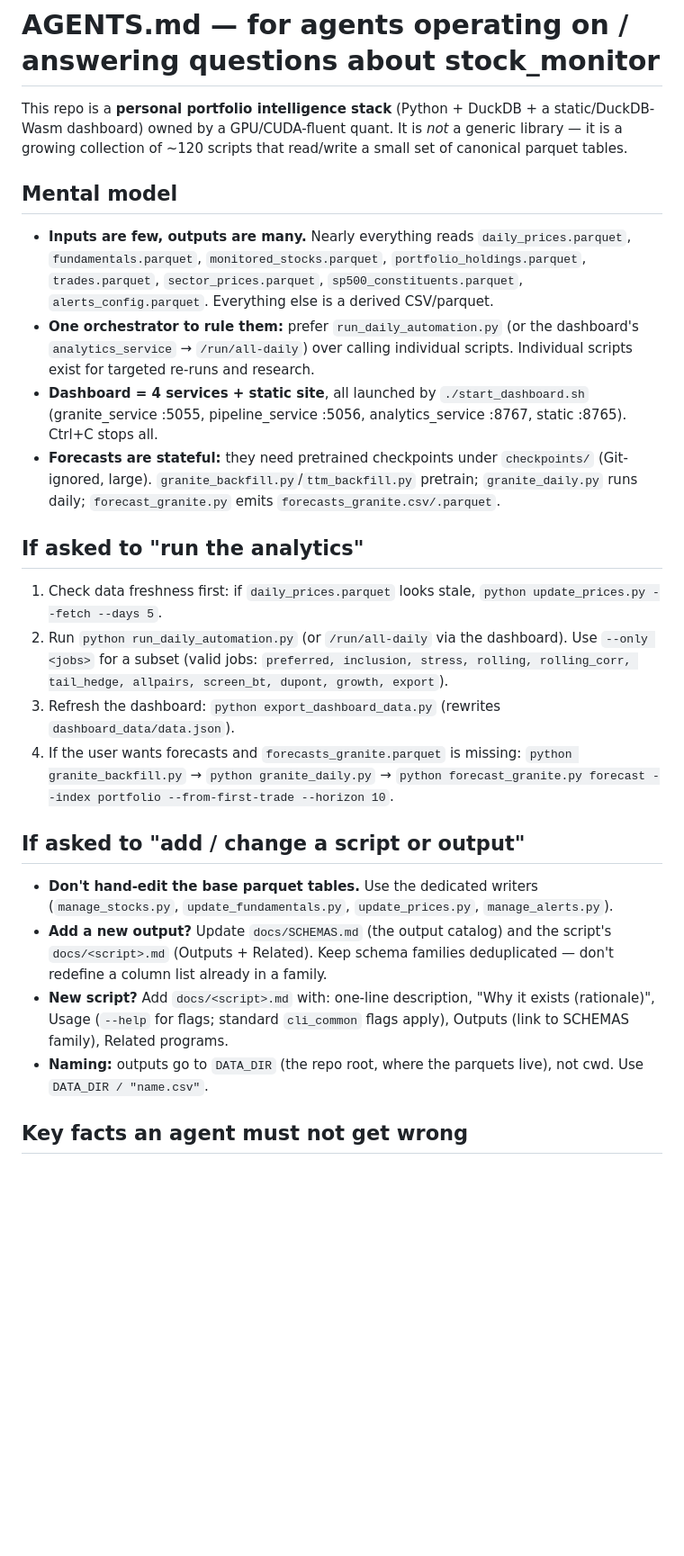
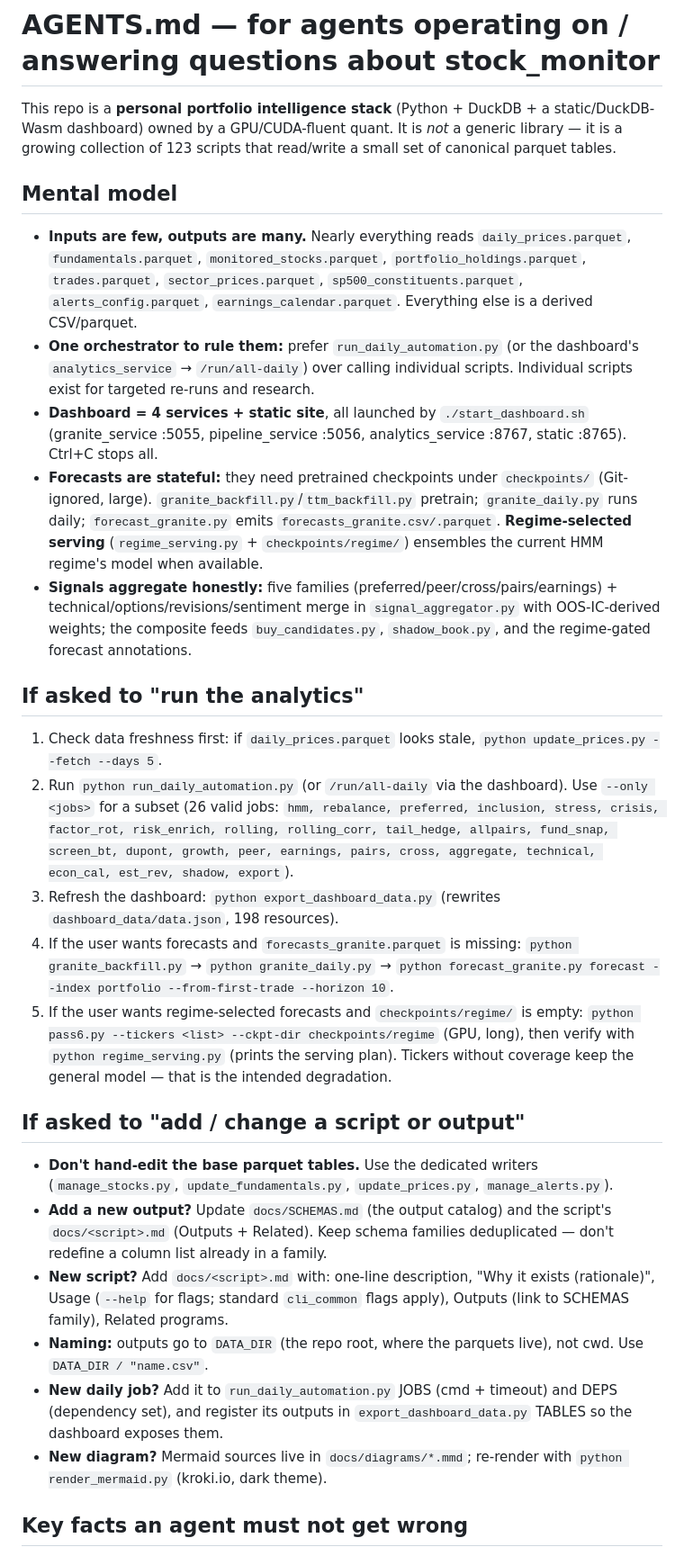
Before and after one commit to derekm/stock_monitor, a Markdown page: AGENTS.md, the part around one of its changes. Shown at 90% size. GitHub-like rendering; blank space fills up the shorter version.

Commit message:
AGENTS.md: sync with 2026-08 framework (123 scripts, 26 jobs, regime serving)
- script count ~120 -> 123; data spine + earnings_calendar
- mental model: + regime-selected serving, + signal aggregation honesty
- run-analytics: full 26-job list, 198 dashboard resources, step 5 for
  regime checkpoints (pass6 --ckpt-dir + regime_serving verification)
- add/change: + new-daily-job rule (JOBS+DEPS+export TABLES), + diagrams
- key facts: granite_config.py leaf module (circular-import trap),
  checkpoint naming/n_channels/trained_on, pass5/6/7 shared machinery +
  resume dedupe key, per-regime aggregator weights
- docs layout: + diagrams dir, + glossary GitHub URL
- gotchas: multi-channel TTM expansion (AutoConfig, not resize_token_embeddings),
  device-move for forecast funcs, MC-dropout over-confidence caveat

```diff
--- a/AGENTS.md
+++ b/AGENTS.md
@@ -1,20 +1,22 @@
 # AGENTS.md — for agents operating on / answering questions about stock_monitor
 
-This repo is a **personal portfolio intelligence stack** (Python + DuckDB + a static/DuckDB-Wasm dashboard) owned by a GPU/CUDA-fluent quant. It is *not* a generic library — it is a growing collection of ~120 scripts that read/write a small set of canonical parquet tables.
+This repo is a **personal portfolio intelligence stack** (Python + DuckDB + a static/DuckDB-Wasm dashboard) owned by a GPU/CUDA-fluent quant. It is *not* a generic library — it is a growing collection of 123 scripts that read/write a small set of canonical parquet tables.
 
 ## Mental model
 
-- **Inputs are few, outputs are many.** Nearly everything reads `daily_prices.parquet`, `fundamentals.parquet`, `monitored_stocks.parquet`, `portfolio_holdings.parquet`, `trades.parquet`, `sector_prices.parquet`, `sp500_constituents.parquet`, `alerts_config.parquet`. Everything else is a derived CSV/parquet.
+- **Inputs are few, outputs are many.** Nearly everything reads `daily_prices.parquet`, `fundamentals.parquet`, `monitored_stocks.parquet`, `portfolio_holdings.parquet`, `trades.parquet`, `sector_prices.parquet`, `sp500_constituents.parquet`, `alerts_config.parquet`, `earnings_calendar.parquet`. Everything else is a derived CSV/parquet.
 - **One orchestrator to rule them:** prefer `run_daily_automation.py` (or the dashboard's `analytics_service` → `/run/all-daily`) over calling individual scripts. Individual scripts exist for targeted re-runs and research.
 - **Dashboard = 4 services + static site**, all launched by `./start_dashboard.sh` (granite_service :5055, pipeline_service :5056, analytics_service :8767, static :8765). Ctrl+C stops all.
-- **Forecasts are stateful:** they need pretrained checkpoints under `checkpoints/` (Git-ignored, large). `granite_backfill.py`/`ttm_backfill.py` pretrain; `granite_daily.py` runs daily; `forecast_granite.py` emits `forecasts_granite.csv/.parquet`.
+- **Forecasts are stateful:** they need pretrained checkpoints under `checkpoints/` (Git-ignored, large). `granite_backfill.py`/`ttm_backfill.py` pretrain; `granite_daily.py` runs daily; `forecast_granite.py` emits `forecasts_granite.csv/.parquet`. **Regime-selected serving** (`regime_serving.py` + `checkpoints/regime/`) ensembles the current HMM regime's model when available.
+- **Signals aggregate honestly:** five families (preferred/peer/cross/pairs/earnings) + technical/options/revisions/sentiment merge in `signal_aggregator.py` with OOS-IC-derived weights; the composite feeds `buy_candidates.py`, `shadow_book.py`, and the regime-gated forecast annotations.
 
 ## If asked to "run the analytics"
 
 1. Check data freshness first: if `daily_prices.parquet` looks stale, `python update_prices.py --fetch --days 5`.
-2. Run `python run_daily_automation.py` (or `/run/all-daily` via the dashboard). Use `--only <jobs>` for a subset (valid jobs: `preferred, inclusion, stress, rolling, rolling_corr, tail_hedge, allpairs, screen_bt, dupont, growth, export`).
-3. Refresh the dashboard: `python export_dashboard_data.py` (rewrites `dashboard_data/data.json`).
+2. Run `python run_daily_automation.py` (or `/run/all-daily` via the dashboard). Use `--only <jobs>` for a subset (26 valid jobs: `hmm, rebalance, preferred, inclusion, stress, crisis, factor_rot, risk_enrich, rolling, rolling_corr, tail_hedge, allpairs, fund_snap, screen_bt, dupont, growth, peer, earnings, pairs, cross, aggregate, technical, econ_cal, est_rev, shadow, export`).
+3. Refresh the dashboard: `python export_dashboard_data.py` (rewrites `dashboard_data/data.json`, 198 resources).
 4. If the user wants forecasts and `forecasts_granite.parquet` is missing: `python granite_backfill.py` → `python granite_daily.py` → `python forecast_granite.py forecast --index portfolio --from-first-trade --horizon 10`.
+5. If the user wants regime-selected forecasts and `checkpoints/regime/` is empty: `python pass6.py --tickers <list> --ckpt-dir checkpoints/regime` (GPU, long), then verify with `python regime_serving.py` (prints the serving plan). Tickers without coverage keep the general model — that is the intended degradation.
 
 ## If asked to "add / change a script or output"
 
@@ -22,6 +24,8 @@ This repo is a **personal portfolio intelligence stack** (Python + DuckDB + a st
 - **Add a new output?** Update `docs/SCHEMAS.md` (the output catalog) and the script's `docs/<script>.md` (Outputs + Related). Keep schema families deduplicated — don't redefine a column list already in a family.
 - **New script?** Add `docs/<script>.md` with: one-line description, "Why it exists (rationale)", Usage (`--help` for flags; standard `cli_common` flags apply), Outputs (link to SCHEMAS family), Related programs.
 - **Naming:** outputs go to `DATA_DIR` (the repo root, where the parquets live), not cwd. Use `DATA_DIR / "name.csv"`.
+- **New daily job?** Add it to `run_daily_automation.py` JOBS (cmd + timeout) and DEPS (dependency set), and register its outputs in `export_dashboard_data.py` TABLES so the dashboard exposes them.
+- **New diagram?** Mermaid sources live in `docs/diagrams/*.mmd`; re-render with `python render_mermaid.py` (kroki.io, dark theme).
 
 ## Key facts an agent must not get wrong
 
```
Also changed, not shown: other parts of AGENTS.md (+9 -0 lines).
